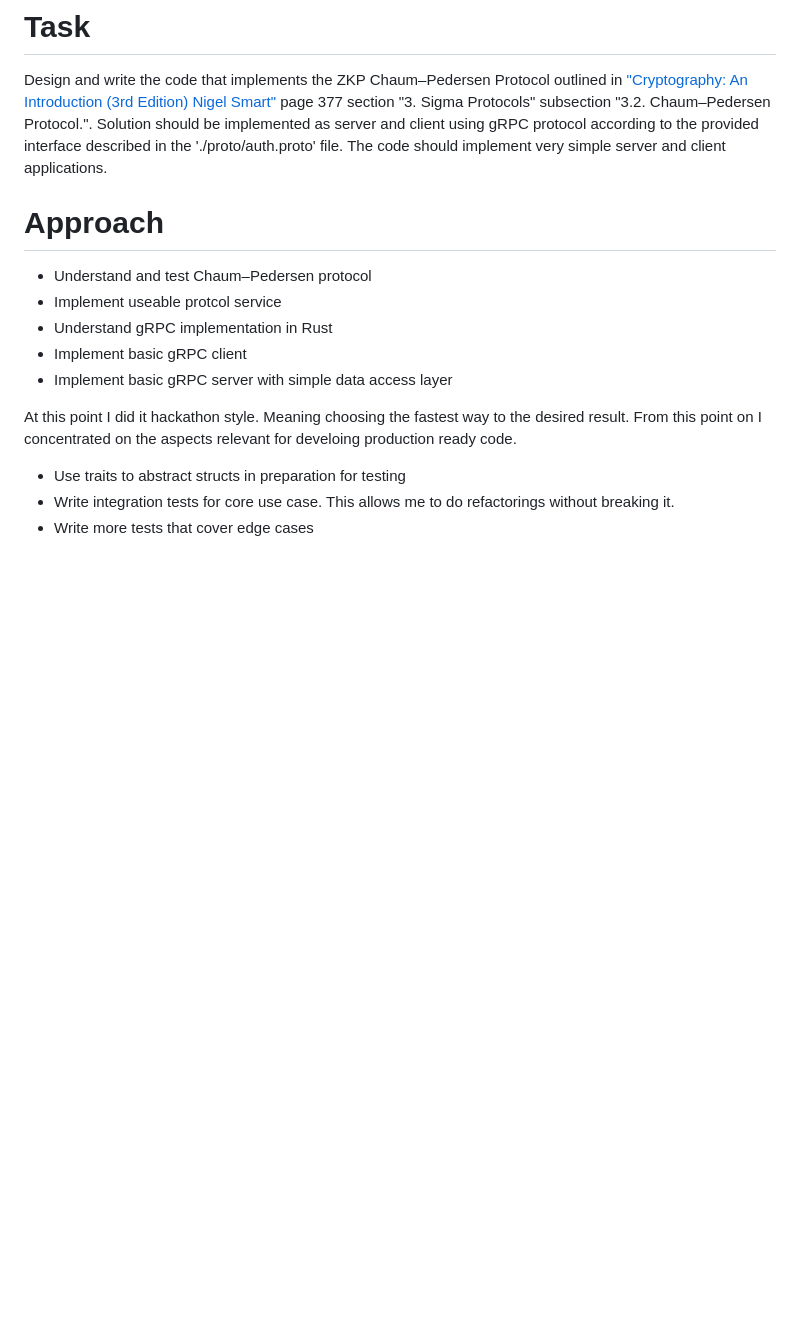
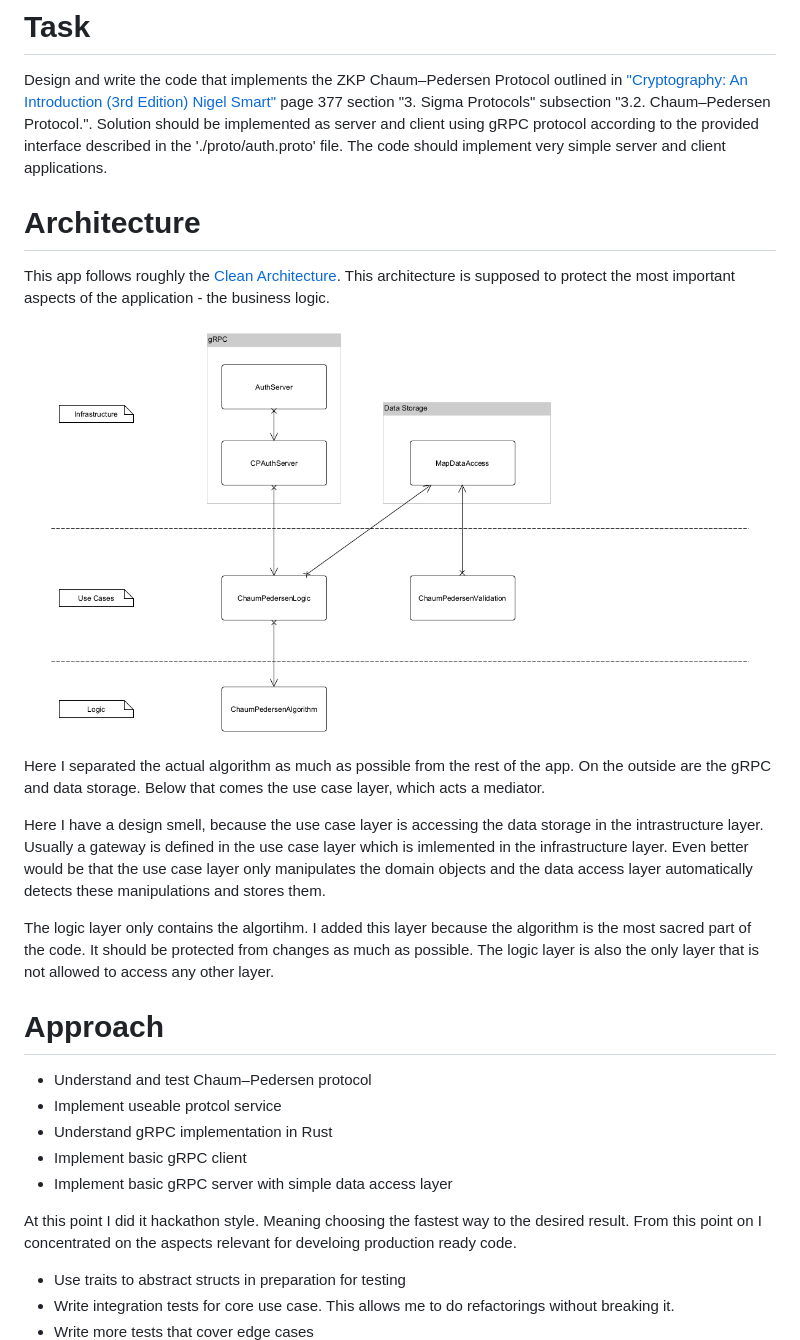
Before and after one commit to twilker/cp-zkp, a Markdown page: README.md, the part around the change printed below. GitHub-like rendering; pictures changed too: docs/architecture.png (added); blank space fills up the shorter version.

```diff
--- a/README.md
+++ b/README.md
@@ -1,6 +1,18 @@
 # Task
 
 Design and write the code that implements the ZKP Chaum–Pedersen Protocol outlined in ["Cryptography: An Introduction (3rd Edition) Nigel Smart"](https://www.cs.umd.edu/~waa/414-F11/IntroToCrypto.pdf) page 377 section "3. Sigma Protocols" subsection "3.2. Chaum–Pedersen Protocol.". Solution should be implemented as server and client using gRPC protocol according to the provided interface described in the './proto/auth.proto' file. The code should implement very simple server and client applications.
+
+# Architecture
+
+This app follows roughly the [Clean Architecture](https://blog.cleancoder.com/uncle-bob/2012/08/13/the-clean-architecture.html). This architecture is supposed to protect the most important aspects of the application - the business logic.
+
+![Architecture Sketch](./docs/architecture.png)
+
+Here I separated the actual algorithm as much as possible from the rest of the app. On the outside are the gRPC and data storage. Below that comes the use case layer, which acts a mediator.
+
+Here I have a design smell, because the use case layer is accessing the data storage in the intrastructure layer. Usually a gateway is defined in the use case layer which is imlemented in the infrastructure layer. Even better would be that the use case layer only manipulates the domain objects and the data access layer automatically detects these manipulations and stores them.
+
+The logic layer only contains the algortihm. I added this layer because the algorithm is the most sacred part of the code. It should be protected from changes as much as possible. The logic layer is also the only layer that is not allowed to access any other layer.
 
 # Approach
 
```
Also changed, not shown: other parts of README.md (+27 -2 lines), 7 other files.
